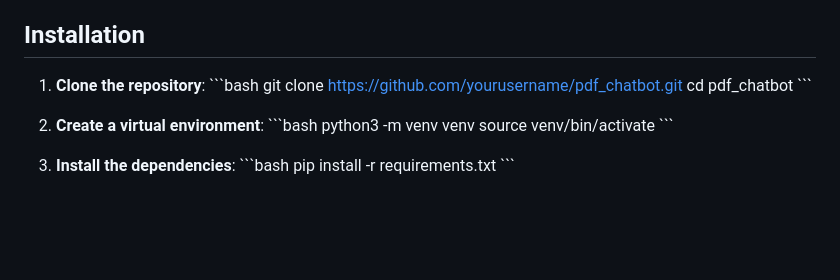
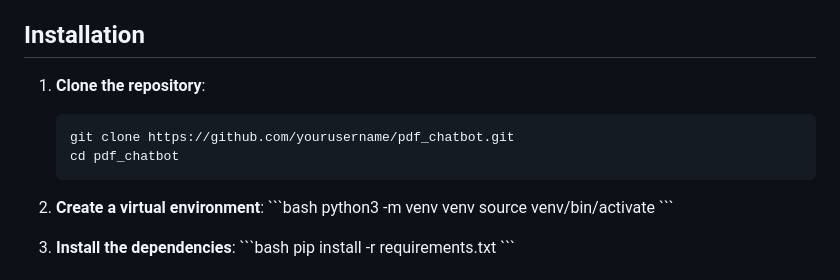
Before and after one commit to mugil0095/simple_blog_site, a Markdown page: Readme.md, the part around the change. Rendered like a GitHub page; blank space fills up the shorter version.

````diff
--- a/Readme.md
+++ b/Readme.md
@@ -50,10 +50,10 @@ pdf_chatbot/
 ## Installation
 
 1. **Clone the repository**:
-   \`\`\`bash
+   ```
    git clone https://github.com/yourusername/pdf_chatbot.git
    cd pdf_chatbot
-   \`\`\`
+   ```
 
 2. **Create a virtual environment**:
    \`\`\`bash
````
